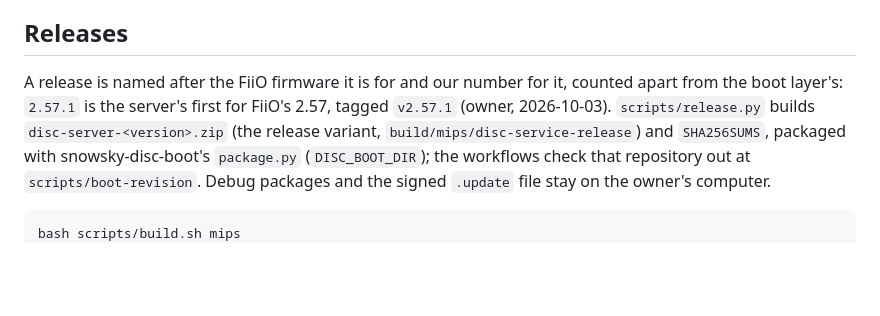
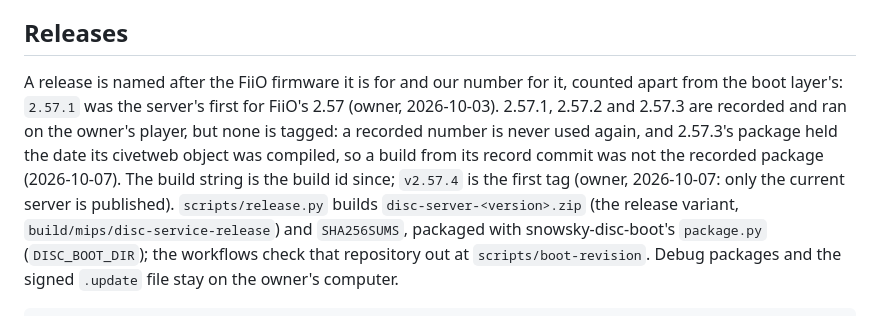
Before and after one commit to eudj1n/snowsky-disc-server, a Markdown page: docs/development.md, the part around the change. GitHub-like rendering; blank space fills up the shorter version.

Commit message:
Say which server releases are tagged: none before 2.57.4
Co-Authored-By: Claude Opus 5.5 <noreply@anthropic.com>
Claude-Session: https://claude.ai/code/session_01Uk4XSRM8nsUCMZsZm2gSii

```diff
--- a/docs/development.md
+++ b/docs/development.md
@@ -86,8 +86,12 @@ on GitHub's runners.
 ## Releases
 
 A release is named after the FiiO firmware it is for and our number for it, counted apart from
-the boot layer's: `2.57.1` is the server's first for FiiO's 2.57, tagged `v2.57.1` (owner,
-2026-10-03). `scripts/release.py` builds `disc-server-<version>.zip` (the release variant,
+the boot layer's: `2.57.1` was the server's first for FiiO's 2.57 (owner, 2026-10-03). 2.57.1,
+2.57.2 and 2.57.3 are recorded and ran on the owner's player, but none is tagged: a recorded
+number is never used again, and 2.57.3's package held the date its civetweb object was compiled,
+so a build from its record commit was not the recorded package (2026-10-07). The build string
+is the build id since; `v2.57.4` is the first tag (owner, 2026-10-07: only the current server is
+published). `scripts/release.py` builds `disc-server-<version>.zip` (the release variant,
 `build/mips/disc-service-release`) and `SHA256SUMS`, packaged with snowsky-disc-boot's
 `package.py` (`DISC_BOOT_DIR`); the workflows check that repository out at
 `scripts/boot-revision`. Debug packages and the signed `.update` file stay on the owner's
```
